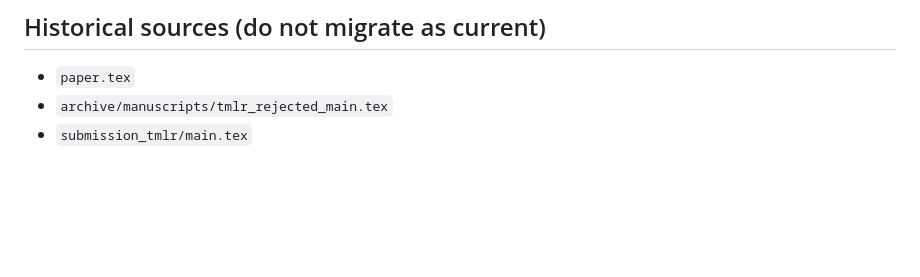
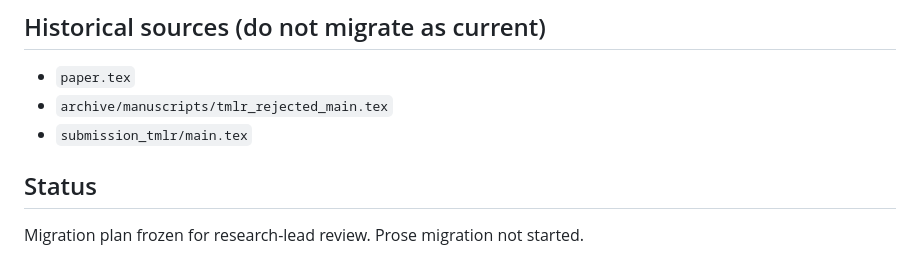
Before and after one commit to heyronith/fali, a Markdown page: manuscript/neural_networks/CONTENT_MIGRATION_PLAN.md, the part around the change. Drawn GitHub-style; blank space fills up the shorter version.

Commit message:
docs: define Neural Networks manuscript migration plan
Freeze the Factorized-to-Elsevier section map, journal constraints, and
gauge-sensitivity provenance for research-lead review before any prose move.

Co-authored-by: Cursor <cursoragent@cursor.com>

```diff
--- a/manuscript/neural_networks/CONTENT_MIGRATION_PLAN.md
+++ b/manuscript/neural_networks/CONTENT_MIGRATION_PLAN.md
@@ -47,3 +47,7 @@ Frozen Attention Logit Intervention sources (`paper.tex`, `archive/manuscripts/t
 - `paper.tex`
 - `archive/manuscripts/tmlr_rejected_main.tex`
 - `submission_tmlr/main.tex`
+
+## Status
+
+Migration plan frozen for research-lead review. Prose migration not started.
```
